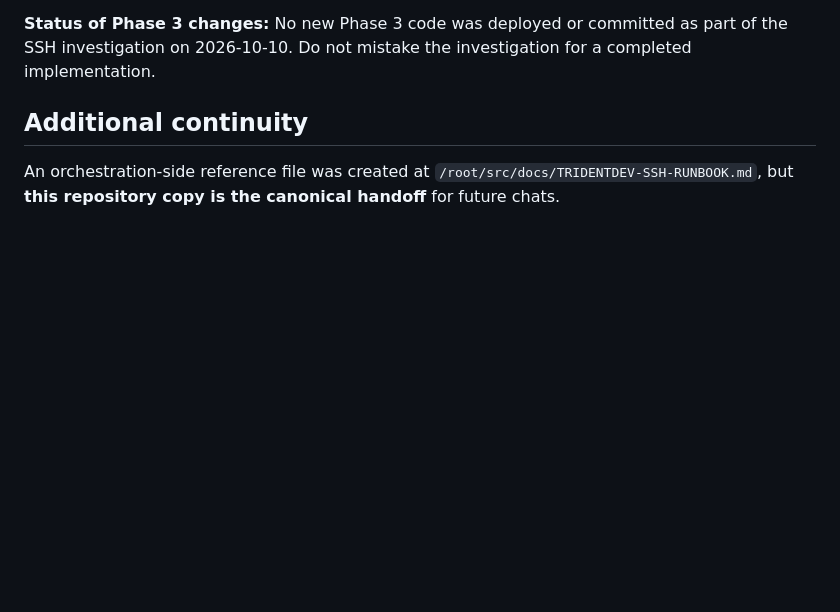
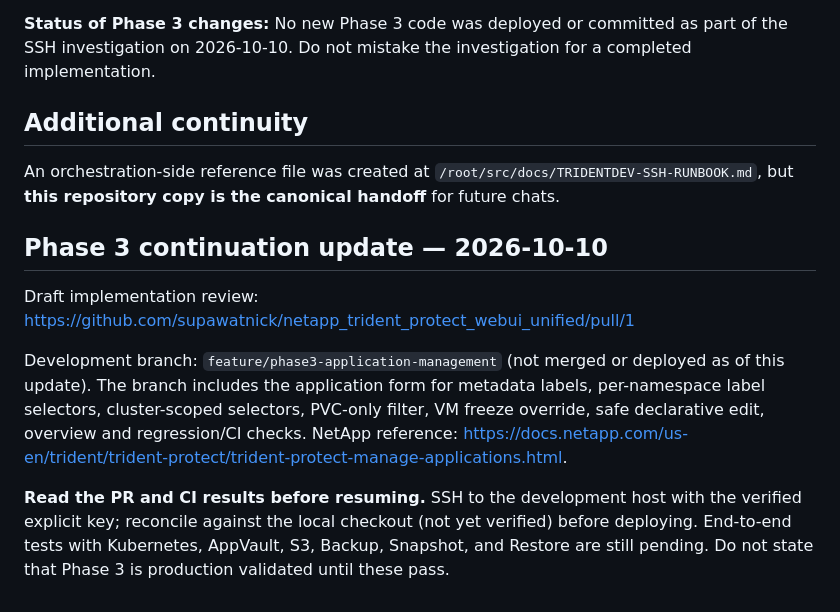
Before and after one commit to supawatnick/netapp_trident_protect_webui_unified, a Markdown page: docs/TRIDENTDEV-SSH-RUNBOOK.md, the part around the change. Rendered like a GitHub page; blank space fills up the shorter version.

Commit message:
docs: link Phase 3 draft PR and pending remote validation in handoff runbook

```diff
--- a/docs/TRIDENTDEV-SSH-RUNBOOK.md
+++ b/docs/TRIDENTDEV-SSH-RUNBOOK.md
@@ -87,3 +87,11 @@ Known next review items:
 ## Additional continuity
 
 An orchestration-side reference file was created at `/root/src/docs/TRIDENTDEV-SSH-RUNBOOK.md`, but **this repository copy is the canonical handoff** for future chats.
+
+## Phase 3 continuation update — 2026-10-10
+
+Draft implementation review: https://github.com/supawatnick/netapp_trident_protect_webui_unified/pull/1
+
+Development branch: `feature/phase3-application-management` (not merged or deployed as of this update). The branch includes the application form for metadata labels, per-namespace label selectors, cluster-scoped selectors, PVC-only filter, VM freeze override, safe declarative edit, overview and regression/CI checks. NetApp reference: https://docs.netapp.com/us-en/trident/trident-protect/trident-protect-manage-applications.html.
+
+**Read the PR and CI results before resuming.** SSH to the development host with the verified explicit key; reconcile against the local checkout (not yet verified) before deploying. End-to-end tests with Kubernetes, AppVault, S3, Backup, Snapshot, and Restore are still pending. Do not state that Phase 3 is production validated until these pass.
```
